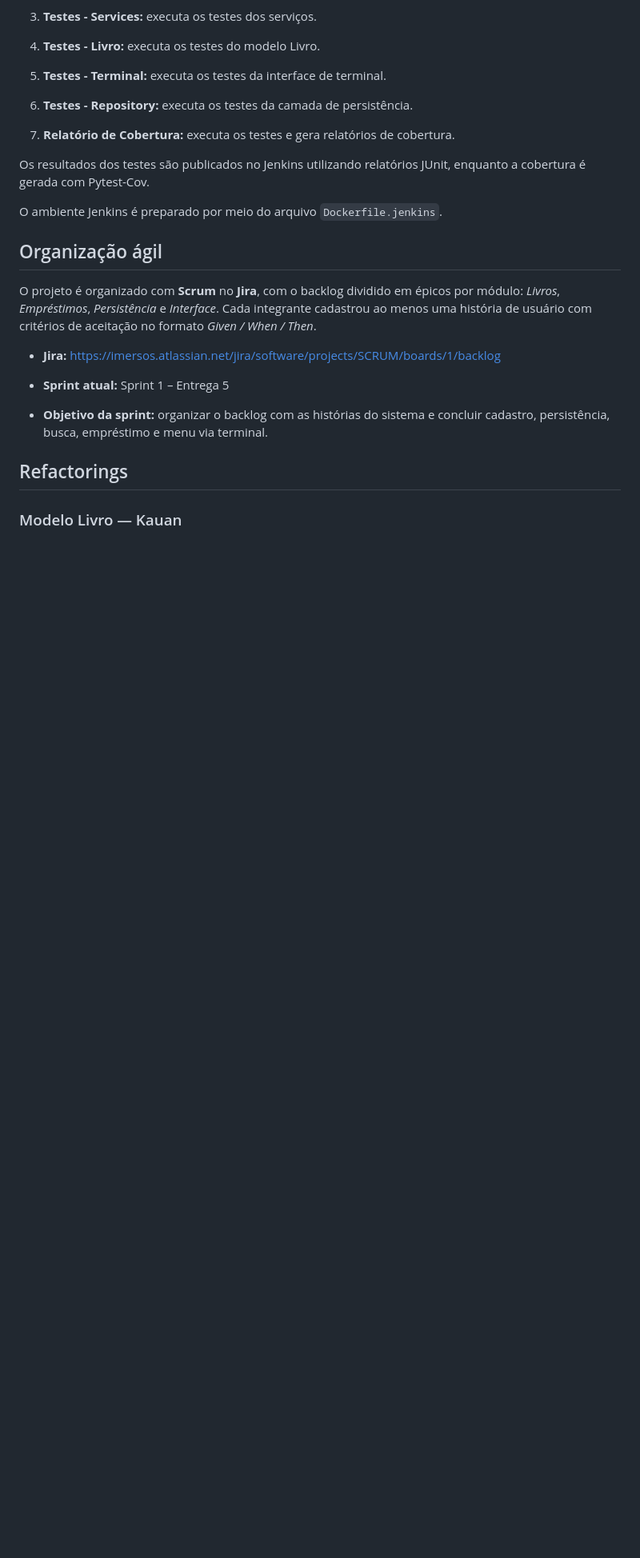
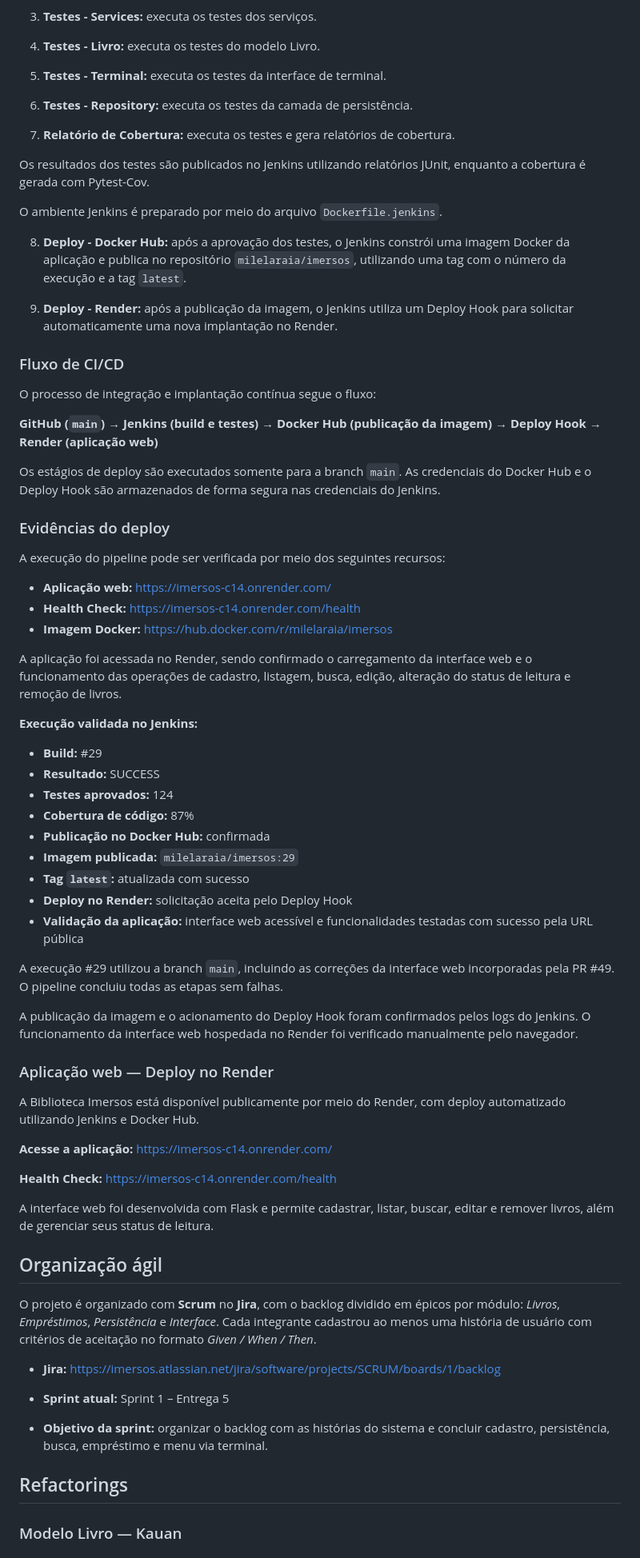
Before and after one commit to C14-Inatel-2026-2/Imersos, a Markdown page: README.md, the part around one of its changes. Shown at 80% size. Rendered like a GitHub page; blank space fills up the shorter version.

Commit message:
docs: adiciona fluxo CI/CD e resultados da build 29

```diff
--- a/README.md
+++ b/README.md
@@ -237,6 +180,54 @@ O arquivo `Jenkinsfile` define os estágios responsáveis por verificar o códig
 Os resultados dos testes são publicados no Jenkins utilizando relatórios JUnit, enquanto a cobertura é gerada com Pytest-Cov.
 
 O ambiente Jenkins é preparado por meio do arquivo `Dockerfile.jenkins`.
+
+8. **Deploy - Docker Hub:** após a aprovação dos testes, o Jenkins constrói uma imagem Docker da aplicação e publica no repositório `milelaraia/imersos`, utilizando uma tag com o número da execução e a tag `latest`.
+
+9. **Deploy - Render:** após a publicação da imagem, o Jenkins utiliza um Deploy Hook para solicitar automaticamente uma nova implantação no Render.
+
+### Fluxo de CI/CD
+
+O processo de integração e implantação contínua segue o fluxo:
+
+**GitHub (`main`) → Jenkins (build e testes) → Docker Hub (publicação da imagem) → Deploy Hook → Render (aplicação web)**
+
+Os estágios de deploy são executados somente para a branch `main`. As credenciais do Docker Hub e o Deploy Hook são armazenados de forma segura nas credenciais do Jenkins.
+
+### Evidências do deploy
+
+A execução do pipeline pode ser verificada por meio dos seguintes recursos:
+
+- **Aplicação web:** https://imersos-c14.onrender.com/
+- **Health Check:** https://imersos-c14.onrender.com/health
+- **Imagem Docker:** https://hub.docker.com/r/milelaraia/imersos
+
+A aplicação foi acessada no Render, sendo confirmado o carregamento da interface web e o funcionamento das operações de cadastro, listagem, busca, edição, alteração do status de leitura e remoção de livros.
+
+**Execução validada no Jenkins:**
+
+- **Build:** #29
+- **Resultado:** SUCCESS
+- **Testes aprovados:** 124
+- **Cobertura de código:** 87%
+- **Publicação no Docker Hub:** confirmada
+- **Imagem publicada:** `milelaraia/imersos:29`
+- **Tag `latest`:** atualizada com sucesso
+- **Deploy no Render:** solicitação aceita pelo Deploy Hook
+- **Validação da aplicação:** interface web acessível e funcionalidades testadas com sucesso pela URL pública
+
+A execução #29 utilizou a branch `main`, incluindo as correções da interface web incorporadas pela PR #49. O pipeline concluiu todas as etapas sem falhas.
+
+A publicação da imagem e o acionamento do Deploy Hook foram confirmados pelos logs do Jenkins. O funcionamento da interface web hospedada no Render foi verificado manualmente pelo navegador.
+
+### Aplicação web — Deploy no Render
+
+A Biblioteca Imersos está disponível publicamente por meio do Render, com deploy automatizado utilizando Jenkins e Docker Hub.
+
+**Acesse a aplicação:** https://imersos-c14.onrender.com/
+
+**Health Check:** https://imersos-c14.onrender.com/health
+
+A interface web foi desenvolvida com Flask e permite cadastrar, listar, buscar, editar e remover livros, além de gerenciar seus status de leitura.
 
 ## Organização ágil
 
```
Also changed, not shown: other parts of README.md (+1 -58 lines).
